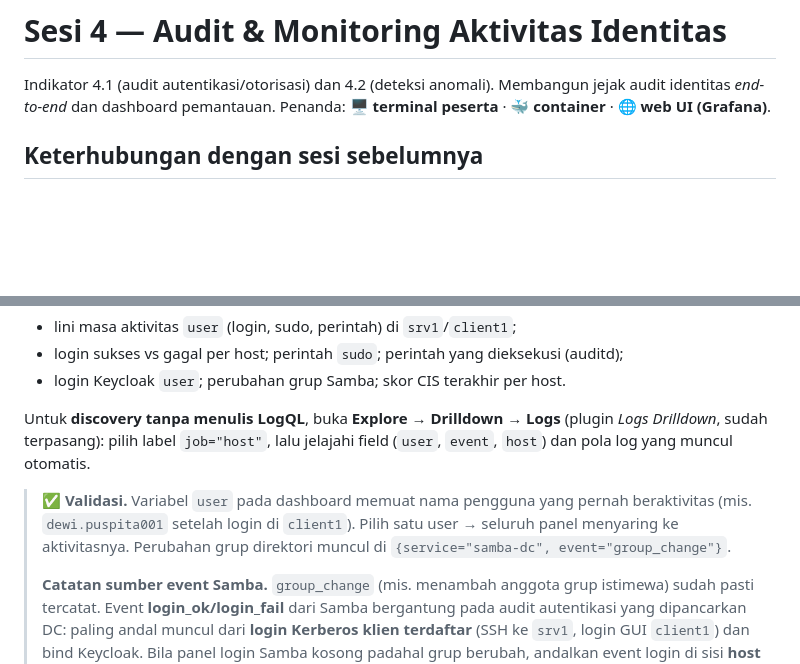
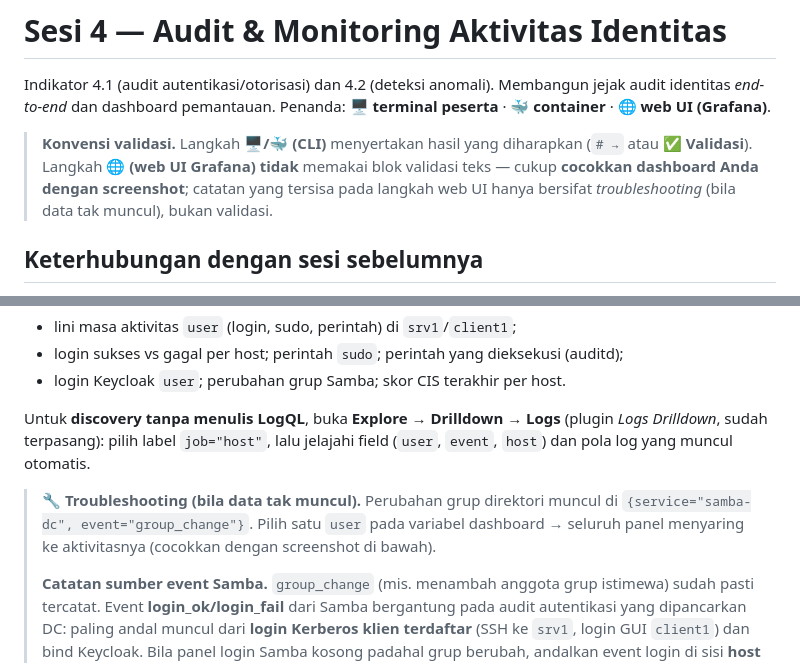
Before and after one commit to rhozaq992/pelatihan-iam-lab, a Markdown page: sesi-4-audit-monitoring/README.md, 2 parts joined by grey strips. Rendered like a GitHub page; blank space fills up the shorter version.

```diff
--- a/sesi-4-audit-monitoring/README.md
+++ b/sesi-4-audit-monitoring/README.md
@@ -3,6 +3,11 @@
 Indikator 4.1 (audit autentikasi/otorisasi) dan 4.2 (deteksi anomali). Membangun jejak
 audit identitas *end-to-end* dan dashboard pemantauan. Penanda: 🖥️ **terminal peserta**
 · 🐳 **container** · 🌐 **web UI (Grafana)**.
+
+> **Konvensi validasi.** Langkah **🖥️/🐳 (CLI)** menyertakan hasil yang diharapkan
+> (`# →` atau **✅ Validasi**). Langkah **🌐 (web UI Grafana)** **tidak** memakai blok validasi
+> teks — cukup **cocokkan dashboard Anda dengan screenshot**; catatan yang tersisa pada langkah
+> web UI hanya bersifat *troubleshooting* (bila data tak muncul), bukan validasi.
 
 ## Keterhubungan dengan sesi sebelumnya
 
@@ -183,9 +188,9 @@ Untuk **discovery tanpa menulis LogQL**, buka **Explore → Drilldown → Logs**
 *Logs Drilldown*, sudah terpasang): pilih label `job="host"`, lalu jelajahi field (`user`,
 `event`, `host`) dan pola log yang muncul otomatis.
 
-> **✅ Validasi.** Variabel `user` pada dashboard memuat nama pengguna yang pernah beraktivitas
-> (mis. `dewi.puspita001` setelah login di `client1`). Pilih satu user → seluruh panel menyaring
-> ke aktivitasnya. Perubahan grup direktori muncul di `{service="samba-dc", event="group_change"}`.
+> **🔧 Troubleshooting (bila data tak muncul).** Perubahan grup direktori muncul di
+> `{service="samba-dc", event="group_change"}`. Pilih satu `user` pada variabel dashboard →
+> seluruh panel menyaring ke aktivitasnya (cocokkan dengan screenshot di bawah).
 >
 > **Catatan sumber event Samba.** `group_change` (mis. menambah anggota grup istimewa) sudah
 > pasti tercatat. Event **login_ok/login_fail** dari Samba bergantung pada audit autentikasi yang
```
Also changed, not shown: sesi-2-sso-mfa/README.md (+5 -0 lines), sesi-3-pam/README.md (+4 -0 lines).
